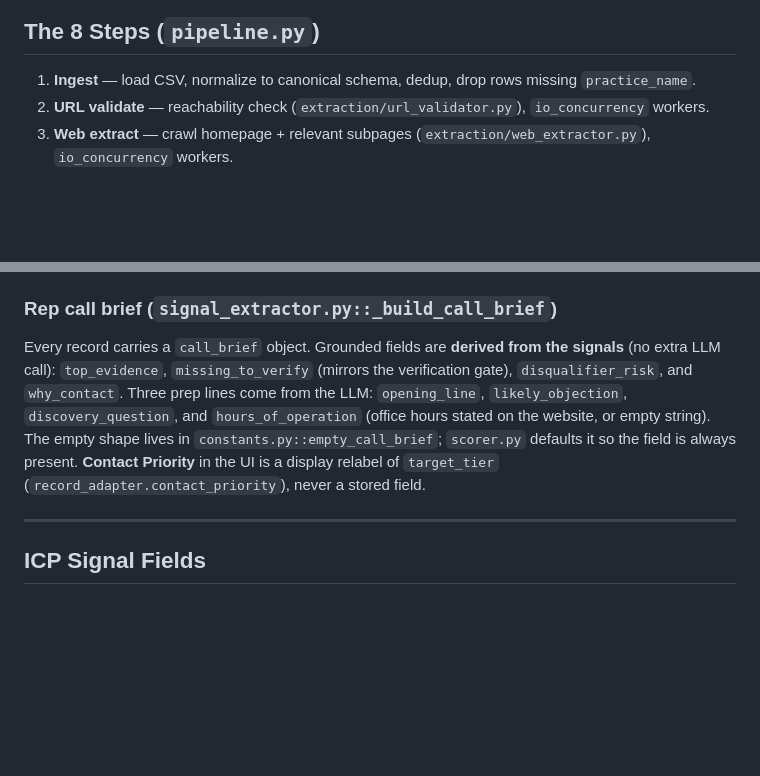
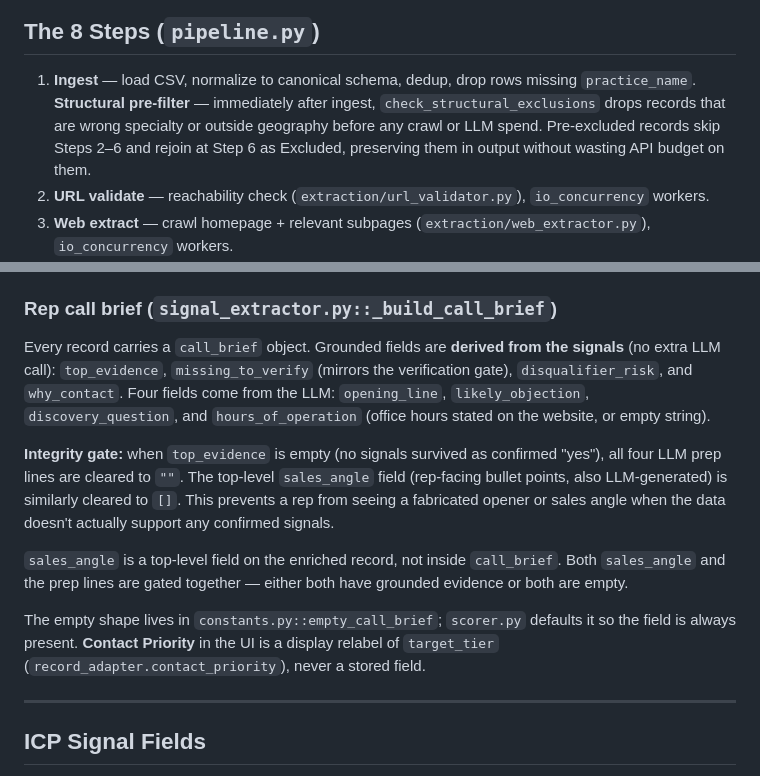
Before and after one commit to Bullseye-Medical-Intelligence/enrichment-pipeline, a Markdown page: CLAUDE.md, 2 parts joined by grey strips. GitHub-like rendering; blank space fills up the shorter version.

Commit message:
Sync CLAUDE.md with current implementation
Four drift points closed:
- Structural pre-filter documented in 8 Steps (post-ingest, pre-crawl)
- "Three prep lines" count corrected to four
- Call brief integrity gate documented (prep lines + sales_angle cleared when no top_evidence)
- sales_angle field documented as top-level record field gated on top_evidence

https://claude.ai/code/session_015DP7WyQjbBcmhNSNai5xwn

```diff
--- a/CLAUDE.md
+++ b/CLAUDE.md
@@ -73,6 +73,7 @@ Every score bound, weight, threshold, and blend factor lives in
 ## The 8 Steps (`pipeline.py`)
 
 1. **Ingest** — load CSV, normalize to canonical schema, dedup, drop rows missing `practice_name`.
+   **Structural pre-filter** — immediately after ingest, `check_structural_exclusions` drops records that are wrong specialty or outside geography before any crawl or LLM spend. Pre-excluded records skip Steps 2–6 and rejoin at Step 6 as Excluded, preserving them in output without wasting API budget on them.
 2. **URL validate** — reachability check (`extraction/url_validator.py`), `io_concurrency` workers.
 3. **Web extract** — crawl homepage + relevant subpages (`extraction/web_extractor.py`), `io_concurrency` workers.
 4. **Signal extract (Claude)** — per-record LLM signal extraction + scoring (`enrichment/signal_extractor.py`), `llm_concurrency` workers, checkpointed. Records with fewer than `MIN_CONTEXT_CHARS` of website text skip the LLM call; all signals are set to `not_found` and `enrichment_status = "partial"` to prevent hallucinations from thin context.
@@ -117,12 +118,23 @@ matching more signals does not mean a higher score.
 ### Rep call brief (`signal_extractor.py::_build_call_brief`)
 Every record carries a `call_brief` object. Grounded fields are **derived from the
 signals** (no extra LLM call): `top_evidence`, `missing_to_verify` (mirrors the
-verification gate), `disqualifier_risk`, and `why_contact`. Three prep lines come
-from the LLM: `opening_line`, `likely_objection`, `discovery_question`, and
-`hours_of_operation` (office hours stated on the website, or empty string). The empty
-shape lives in `constants.py::empty_call_brief`; `scorer.py` defaults it so the
-field is always present. **Contact Priority** in the UI is a display relabel of
-`target_tier` (`record_adapter.contact_priority`), never a stored field.
+verification gate), `disqualifier_risk`, and `why_contact`. Four fields come from
+the LLM: `opening_line`, `likely_objection`, `discovery_question`, and
+`hours_of_operation` (office hours stated on the website, or empty string).
+
+**Integrity gate:** when `top_evidence` is empty (no signals survived as confirmed
+"yes"), all four LLM prep lines are cleared to `""`. The top-level `sales_angle`
+field (rep-facing bullet points, also LLM-generated) is similarly cleared to `[]`.
+This prevents a rep from seeing a fabricated opener or sales angle when the data
+doesn't actually support any confirmed signals.
+
+`sales_angle` is a top-level field on the enriched record, not inside `call_brief`.
+Both `sales_angle` and the prep lines are gated together — either both have grounded
+evidence or both are empty.
+
+The empty shape lives in `constants.py::empty_call_brief`; `scorer.py` defaults it
+so the field is always present. **Contact Priority** in the UI is a display relabel
+of `target_tier` (`record_adapter.contact_priority`), never a stored field.
 
 ---
 
```
